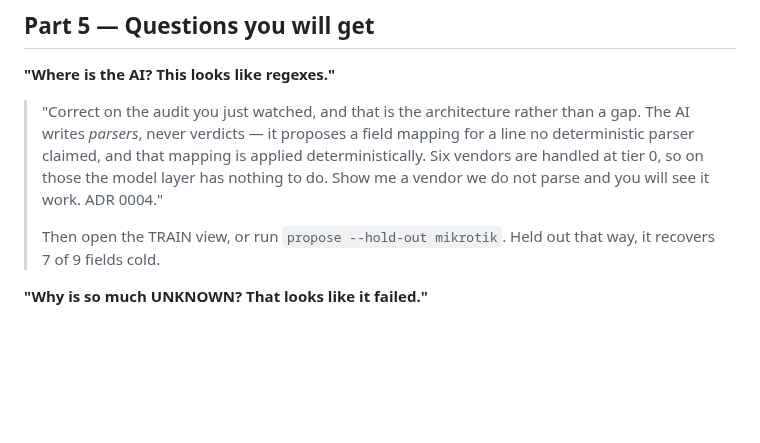
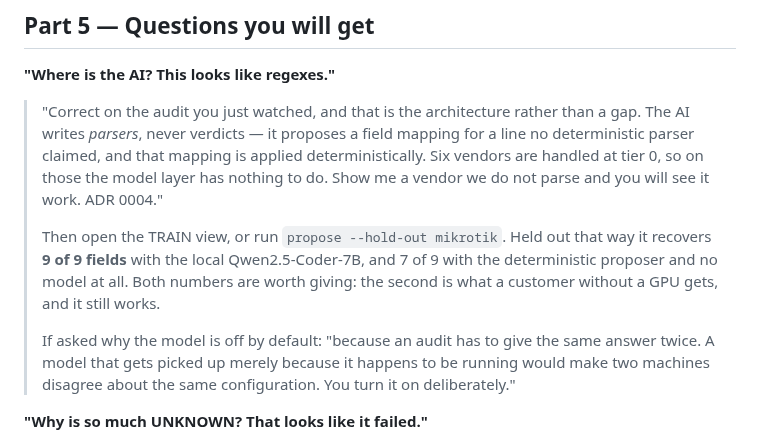
Before and after one commit to Crepco/SIH26155, a Markdown page: docs/18-internal-round-runbook.md, the part around the change. Drawn GitHub-style; blank space fills up the shorter version.

Commit message:
docs/18: both Tier 2 numbers, and why the model is off by default
The AI answer quoted 7 of 9. With the local model it is 9 of 9, and both
are worth saying on stage - the lower one is what a customer without a
GPU gets, and it still works.

Adds the answer to the question that follows: off by default because an
audit has to give the same answer twice.

Co-Authored-By: Claude Opus 5 <noreply@anthropic.com>

```diff
--- a/docs/18-internal-round-runbook.md
+++ b/docs/18-internal-round-runbook.md
@@ -221,8 +221,14 @@ believing the rest.
 > 0, so on those the model layer has nothing to do. Show me a vendor we do not parse and you will
 > see it work. ADR 0004."
 >
-> Then open the TRAIN view, or run `propose --hold-out mikrotik`. Held out that way, it recovers
-> 7 of 9 fields cold.
+> Then open the TRAIN view, or run `propose --hold-out mikrotik`. Held out that way it recovers
+> **9 of 9 fields** with the local Qwen2.5-Coder-7B, and 7 of 9 with the deterministic proposer
+> and no model at all. Both numbers are worth giving: the second is what a customer without a
+> GPU gets, and it still works.
+>
+> If asked why the model is off by default: "because an audit has to give the same answer twice.
+> A model that gets picked up merely because it happens to be running would make two machines
+> disagree about the same configuration. You turn it on deliberately."
 
 **"Why is so much UNKNOWN? That looks like it failed."**
 > "It is the feature. Those are controls where the configuration genuinely does not say. Every
```
